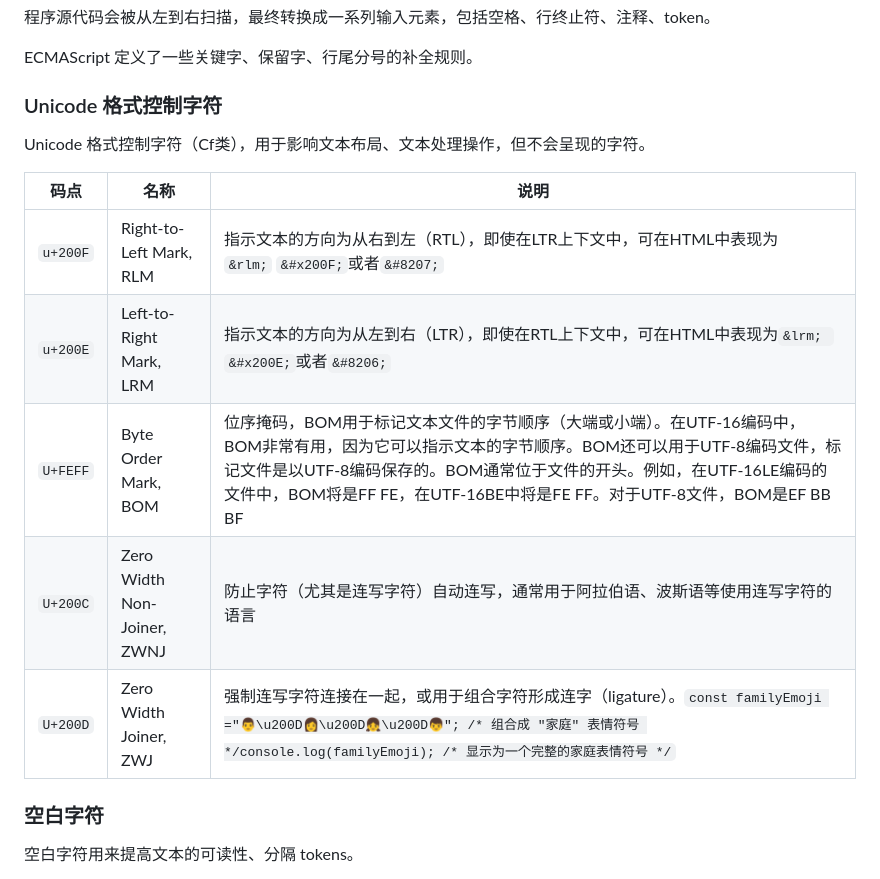
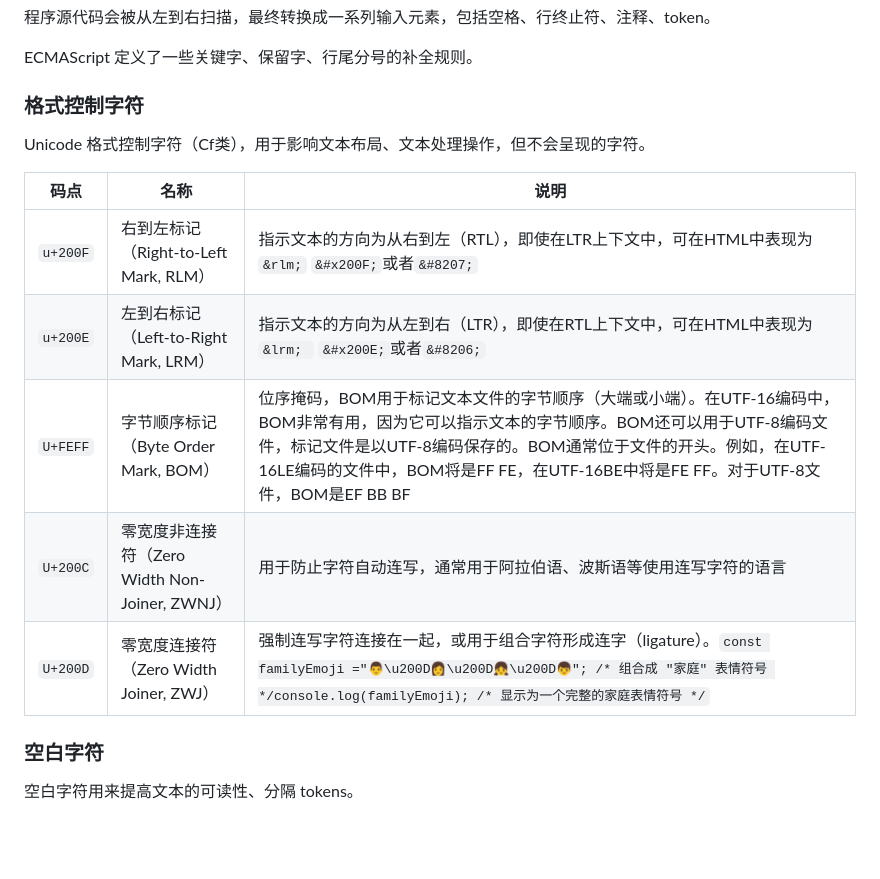
Before and after one commit to WangChiech/learn-JavaScript, a Markdown page: doc/词法文法.md, the part around the change. GitHub-like rendering; blank space fills up the shorter version.

Commit message:
update 词法文法

```diff
--- a/doc/词法文法.md
+++ b/doc/词法文法.md
@@ -20,17 +20,17 @@ JavaScript 程序是用 Unicode 字符集编写的，源文件编码格式通常
 
 ECMAScript 定义了一些关键字、保留字、行尾分号的补全规则。
 
-### Unicode 格式控制字符
+### 格式控制字符
 
 Unicode 格式控制字符（Cf类），用于影响文本布局、文本处理操作，但不会呈现的字符。
 
 |码点|名称|说明|
 |--|--|--|
-|`u+200F`|Right-to-Left Mark, RLM|指示文本的方向为从右到左（RTL），即使在LTR上下文中，可在HTML中表现为`&rlm;` `&#x200F;`或者`&#8207;`|
-|`u+200E`|Left-to-Right Mark, LRM|指示文本的方向为从左到右（LTR），即使在RTL上下文中，可在HTML中表现为`&lrm; ` `&#x200E;`或者`&#8206;`|
-|`U+FEFF`|Byte Order Mark, BOM| 位序掩码，BOM用于标记文本文件的字节顺序（大端或小端）。在UTF-16编码中，BOM非常有用，因为它可以指示文本的字节顺序。BOM还可以用于UTF-8编码文件，标记文件是以UTF-8编码保存的。BOM通常位于文件的开头。例如，在UTF-16LE编码的文件中，BOM将是FF FE，在UTF-16BE中将是FE FF。对于UTF-8文件，BOM是EF BB BF|
-|`U+200C`|Zero Width Non-Joiner, ZWNJ|防止字符（尤其是连写字符）自动连写，通常用于阿拉伯语、波斯语等使用连写字符的语言|
-|`U+200D`|Zero Width Joiner, ZWJ|强制连写字符连接在一起，或用于组合字符形成连字（ligature）。`const familyEmoji ="👨\u200D👩\u200D👧\u200D👦"; /* 组合成 "家庭" 表情符号 */console.log(familyEmoji); /* 显示为一个完整的家庭表情符号 */`|
+|`u+200F`|右到左标记（Right-to-Left Mark, RLM）|指示文本的方向为从右到左（RTL），即使在LTR上下文中，可在HTML中表现为`&rlm;` `&#x200F;`或者`&#8207;`|
+|`u+200E`|左到右标记（Left-to-Right Mark, LRM）|指示文本的方向为从左到右（LTR），即使在RTL上下文中，可在HTML中表现为`&lrm; ` `&#x200E;`或者`&#8206;`|
+|`U+FEFF`|字节顺序标记（Byte Order Mark, BOM）| 位序掩码，BOM用于标记文本文件的字节顺序（大端或小端）。在UTF-16编码中，BOM非常有用，因为它可以指示文本的字节顺序。BOM还可以用于UTF-8编码文件，标记文件是以UTF-8编码保存的。BOM通常位于文件的开头。例如，在UTF-16LE编码的文件中，BOM将是FF FE，在UTF-16BE中将是FE FF。对于UTF-8文件，BOM是EF BB BF|
+|`U+200C`|零宽度非连接符（Zero Width Non-Joiner, ZWNJ）|用于防止字符自动连写，通常用于阿拉伯语、波斯语等使用连写字符的语言|
+|`U+200D`|零宽度连接符（Zero Width Joiner, ZWJ）|强制连写字符连接在一起，或用于组合字符形成连字（ligature）。`const familyEmoji ="👨\u200D👩\u200D👧\u200D👦"; /* 组合成 "家庭" 表情符号 */console.log(familyEmoji); /* 显示为一个完整的家庭表情符号 */`|
 
 ### 空白字符
 
```
